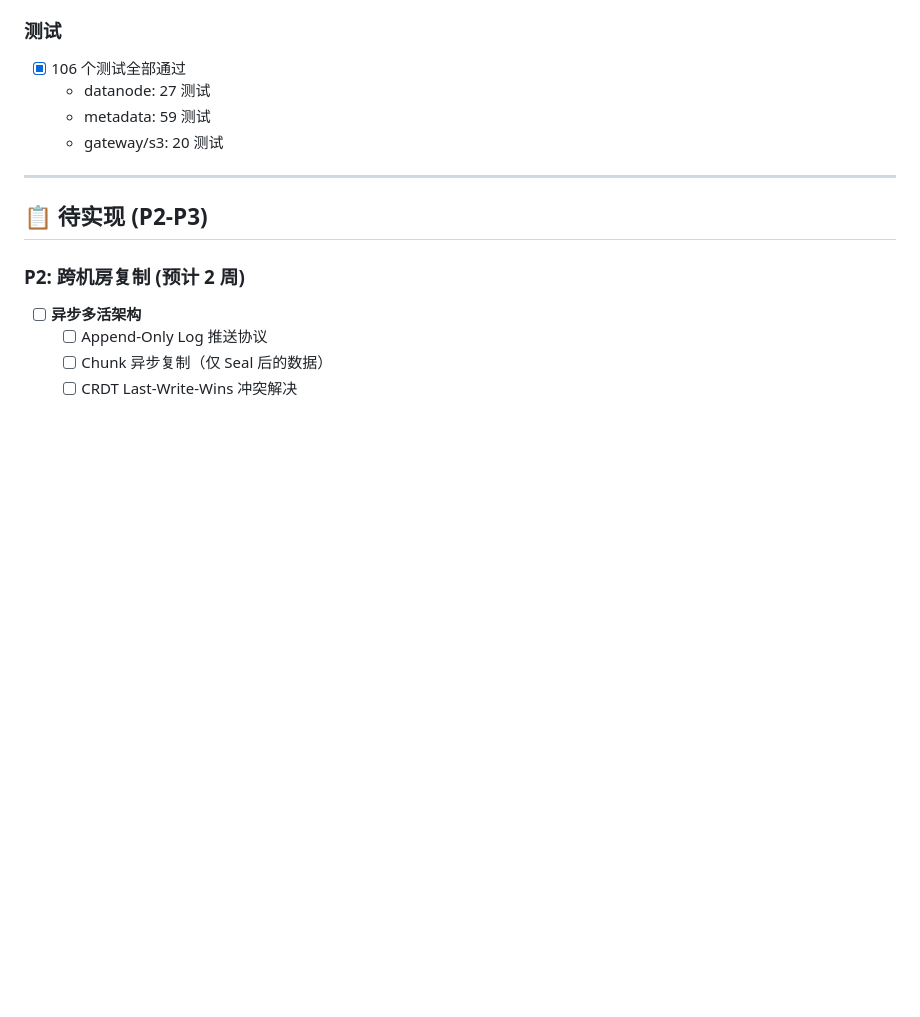
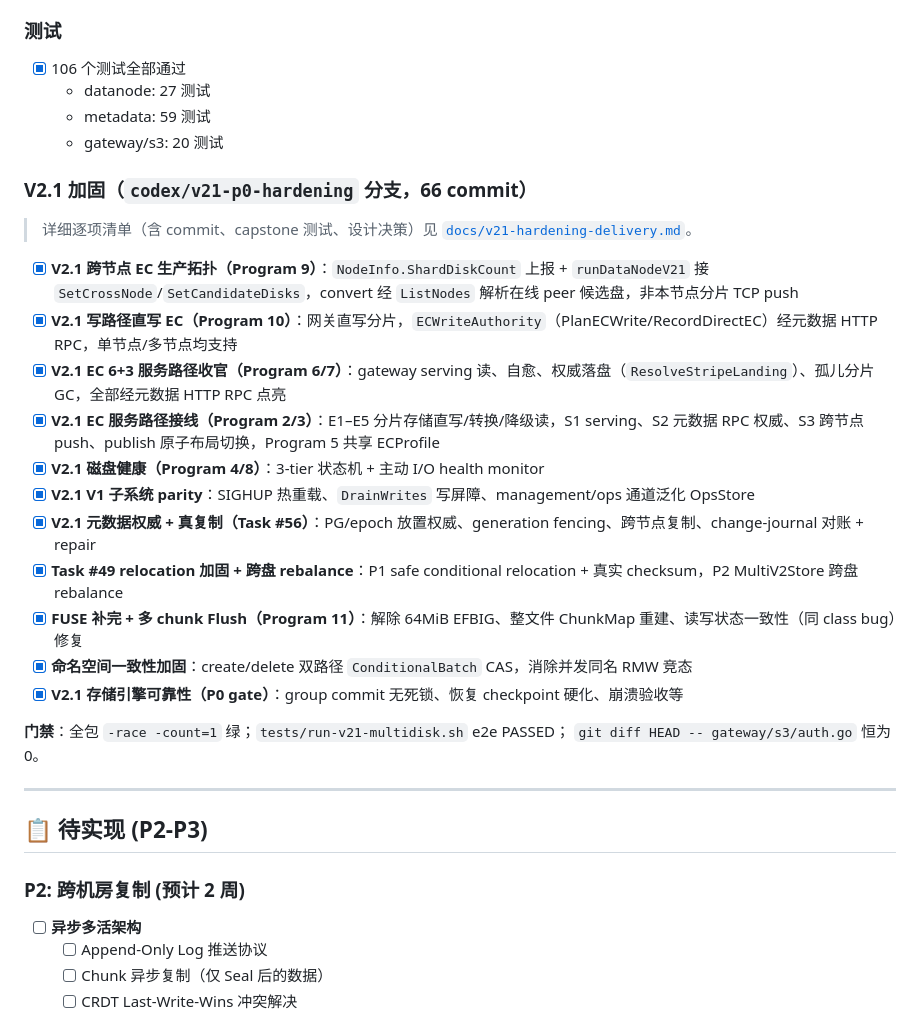
Before and after one commit to dshmyz/nufs, a Markdown page: nufs-core/TODO.md, the part around the change. Drawn GitHub-style; blank space fills up the shorter version.

```diff
--- a/nufs-core/TODO.md
+++ b/nufs-core/TODO.md
@@ -51,6 +51,26 @@
   - datanode: 27 测试
   - metadata: 59 测试
   - gateway/s3: 20 测试
+
+### V2.1 加固（`codex/v21-p0-hardening` 分支，66 commit）
+
+> 详细逐项清单（含 commit、capstone 测试、设计决策）见
+> [`docs/v21-hardening-delivery.md`](docs/v21-hardening-delivery.md)。
+
+- [x] **V2.1 跨节点 EC 生产拓扑（Program 9）**：`NodeInfo.ShardDiskCount` 上报 + `runDataNodeV21` 接 `SetCrossNode`/`SetCandidateDisks`，convert 经 `ListNodes` 解析在线 peer 候选盘，非本节点分片 TCP push
+- [x] **V2.1 写路径直写 EC（Program 10）**：网关直写分片，`ECWriteAuthority`（PlanECWrite/RecordDirectEC）经元数据 HTTP RPC，单节点/多节点均支持
+- [x] **V2.1 EC 6+3 服务路径收官（Program 6/7）**：gateway serving 读、自愈、权威落盘（`ResolveStripeLanding`）、孤儿分片 GC，全部经元数据 HTTP RPC 点亮
+- [x] **V2.1 EC 服务路径接线（Program 2/3）**：E1–E5 分片存储直写/转换/降级读，S1 serving、S2 元数据 RPC 权威、S3 跨节点 push、publish 原子布局切换，Program 5 共享 ECProfile
+- [x] **V2.1 磁盘健康（Program 4/8）**：3-tier 状态机 + 主动 I/O health monitor
+- [x] **V2.1 V1 子系统 parity**：SIGHUP 热重载、`DrainWrites` 写屏障、management/ops 通道泛化 OpsStore
+- [x] **V2.1 元数据权威 + 真复制（Task #56）**：PG/epoch 放置权威、generation fencing、跨节点复制、change-journal 对账 + repair
+- [x] **Task #49 relocation 加固 + 跨盘 rebalance**：P1 safe conditional relocation + 真实 checksum，P2 MultiV2Store 跨盘 rebalance
+- [x] **FUSE 补完 + 多 chunk Flush（Program 11）**：解除 64MiB EFBIG、整文件 ChunkMap 重建、读写状态一致性（同 class bug）修复
+- [x] **命名空间一致性加固**：create/delete 双路径 `ConditionalBatch` CAS，消除并发同名 RMW 竞态
+- [x] **V2.1 存储引擎可靠性（P0 gate）**：group commit 无死锁、恢复 checkpoint 硬化、崩溃验收等
+
+**门禁**：全包 `-race -count=1` 绿；`tests/run-v21-multidisk.sh` e2e PASSED；
+`git diff HEAD -- gateway/s3/auth.go` 恒为 0。
 
 ---
 
```
Also changed, not shown: nufs-core/docs/v21-hardening-delivery.md (added, +134 -0 lines).
